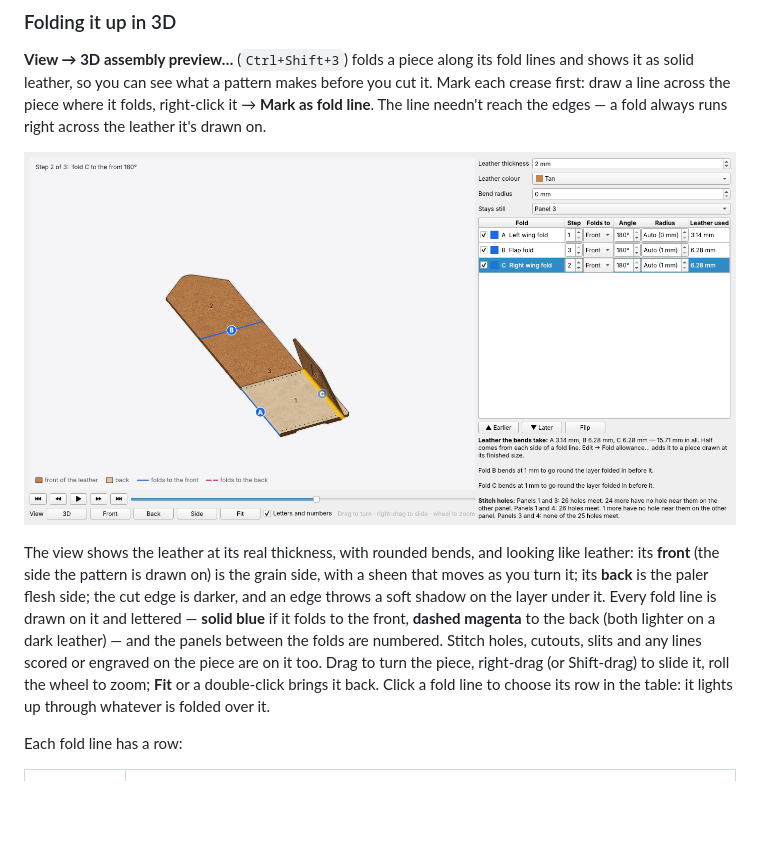
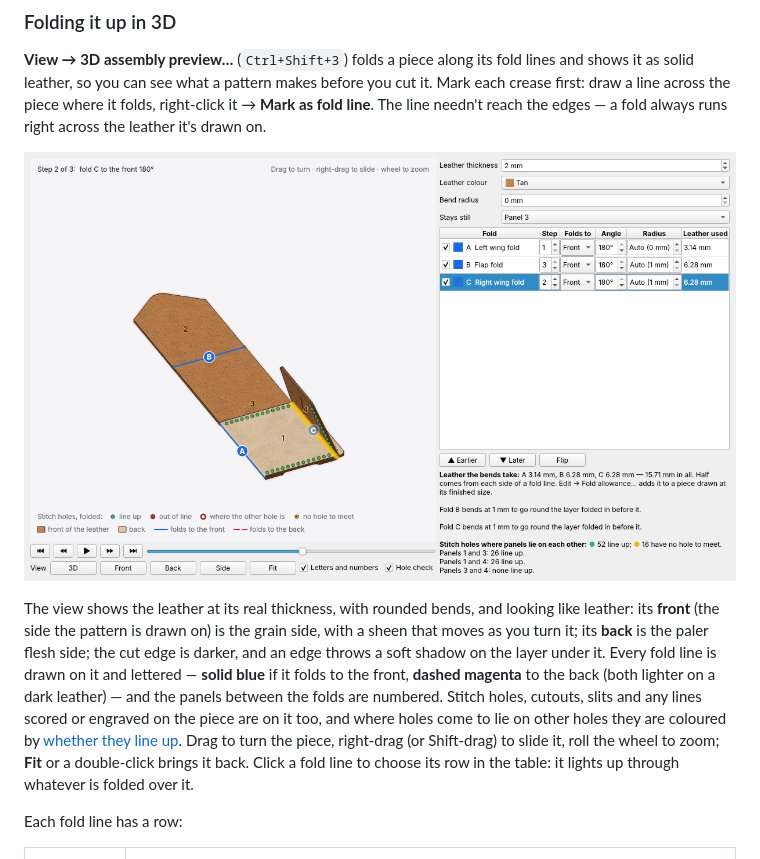
Before and after one commit to heathmanc/Leather-Drafting, a Markdown page: docs/USER_GUIDE.md, the part around one of its changes. Drawn GitHub-style; pictures changed too: docs/fold_preview.png; blank space fills up the shorter version.

```diff
--- a/docs/USER_GUIDE.md
+++ b/docs/USER_GUIDE.md
@@ -588,7 +588,9 @@ on the layer under it. Every fold line is drawn on it and lettered —
 **solid blue** if it folds to the front, **dashed magenta** to the back
 (both lighter on a dark leather) — and the panels between the folds are
 numbered. Stitch holes, cutouts, slits and any lines scored or engraved on
-the piece are on it too. Drag to turn the piece, right-drag (or Shift-drag)
+the piece are on it too, and where holes come to lie on other holes they
+are coloured by [whether they line up](#do-the-stitch-holes-line-up).
+Drag to turn the piece, right-drag (or Shift-drag)
 to slide it, roll the wheel to zoom; **Fit** or a double-click brings it
 back. Click a fold line to choose its row in the table: it lights up
 through whatever is folded over it.
```
Also changed, not shown: other parts of docs/USER_GUIDE.md (+27 -5 lines), CHANGELOG.md (+18 -0 lines), README.md (+1 -1 lines), docs/hole_check.png (added), 6 other files.
